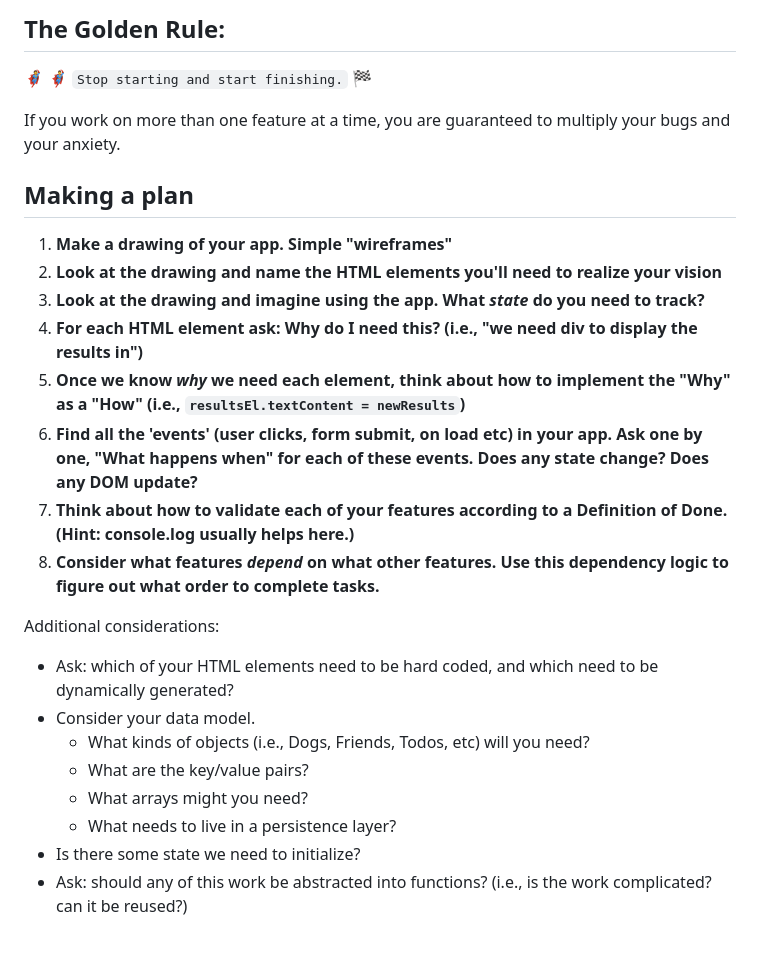
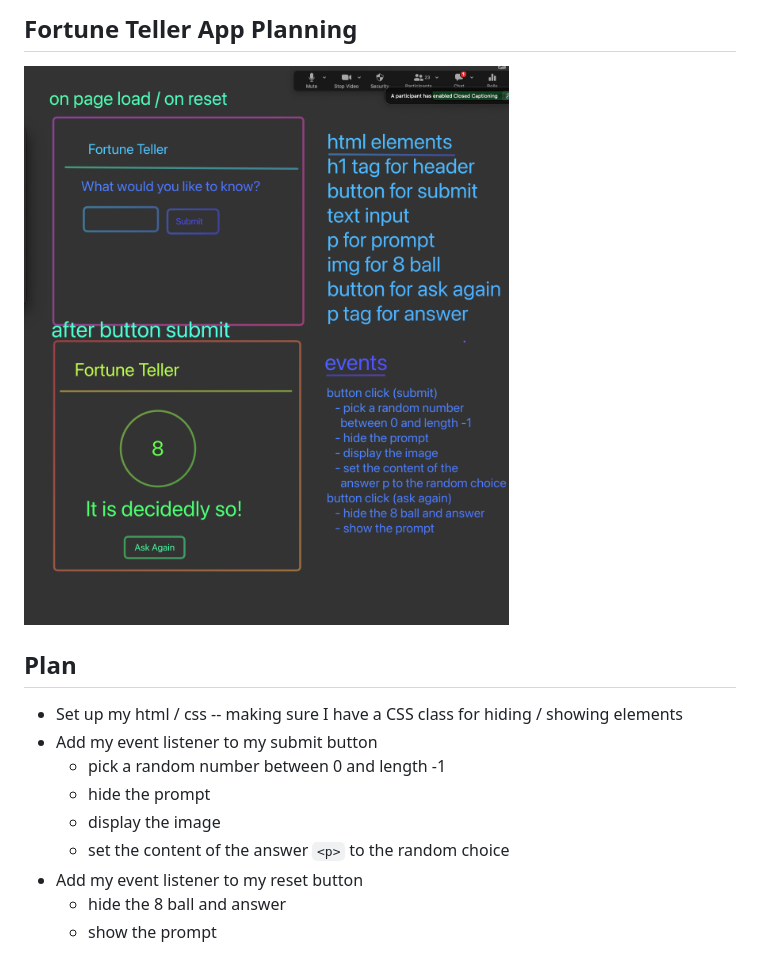
Before and after one commit to 2022-oct-demos/demo-fortune-teller, a Markdown page: README.md, the part around the change. Drawn GitHub-style; pictures changed too: planning.png (added).

Commit message:
add planning documents

```diff
--- a/README.md
+++ b/README.md
@@ -1,27 +1,15 @@
-## The Golden Rule:
+## Fortune Teller App Planning
 
-🦸 🦸‍♂️ `Stop starting and start finishing.` 🏁
+![](./planning.png)
 
-If you work on more than one feature at a time, you are guaranteed to multiply your bugs and your anxiety.
+## Plan
 
-## Making a plan
-
-1. **Make a drawing of your app. Simple "wireframes"**
-1. **Look at the drawing and name the HTML elements you'll need to realize your vision**
-1. **Look at the drawing and imagine using the app. What _state_ do you need to track?**
-1. **For each HTML element ask: Why do I need this? (i.e., "we need div to display the results in")**
-1. **Once we know _why_ we need each element, think about how to implement the "Why" as a "How" (i.e., `resultsEl.textContent = newResults`)**
-1. **Find all the 'events' (user clicks, form submit, on load etc) in your app. Ask one by one, "What happens when" for each of these events. Does any state change? Does any DOM update?**
-1. **Think about how to validate each of your features according to a Definition of Done. (Hint: console.log usually helps here.)**
-1. **Consider what features _depend_ on what other features. Use this dependency logic to figure out what order to complete tasks.**
-
-Additional considerations:
-
--   Ask: which of your HTML elements need to be hard coded, and which need to be dynamically generated?
--   Consider your data model.
-    -   What kinds of objects (i.e., Dogs, Friends, Todos, etc) will you need?
-    -   What are the key/value pairs?
-    -   What arrays might you need?
-    -   What needs to live in a persistence layer?
--   Is there some state we need to initialize?
--   Ask: should any of this work be abstracted into functions? (i.e., is the work complicated? can it be reused?)
+-   Set up my html / css -- making sure I have a CSS class for hiding / showing elements
+-   Add my event listener to my submit button
+    -   pick a random number between 0 and length -1
+    -   hide the prompt
+    -   display the image
+    -   set the content of the answer `<p>` to the random choice
+-   Add my event listener to my reset button
+    -   hide the 8 ball and answer
+    -   show the prompt
```
